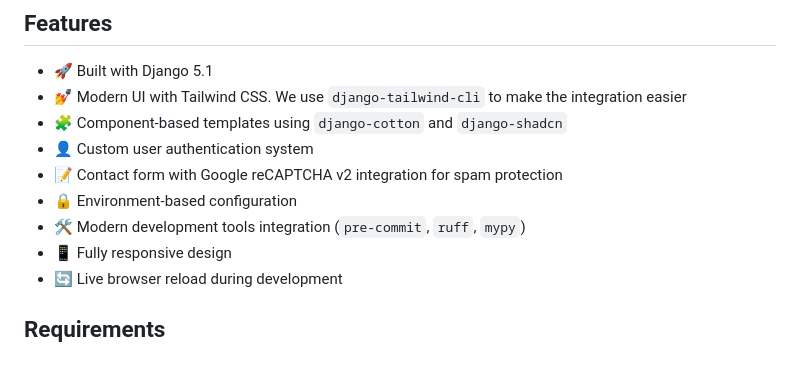
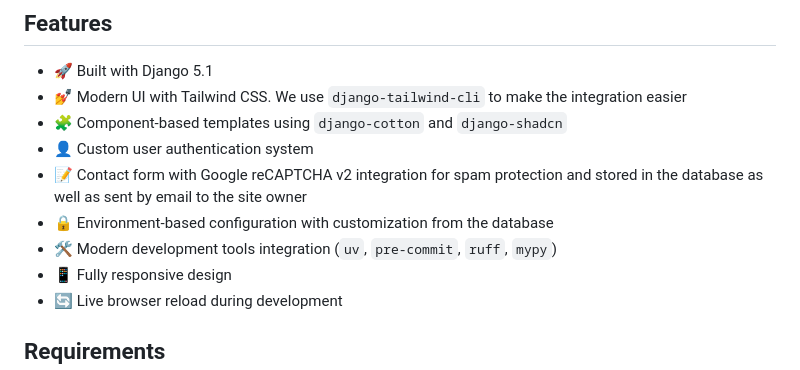
Before and after one commit to seapagan/django-projects, a Markdown page: README.md, the part around the change. Drawn GitHub-style.

Commit message:
update README
Signed-off-by: Grant Ramsay <seapagan@gmail.com>

```diff
--- a/README.md
+++ b/README.md
@@ -12,9 +12,10 @@ fixed very shortly.
   integration easier
 - 🧩 Component-based templates using `django-cotton` and `django-shadcn`
 - 👤 Custom user authentication system
-- 📝 Contact form with Google reCAPTCHA v2 integration for spam protection
-- 🔒 Environment-based configuration
-- 🛠️ Modern development tools integration (`pre-commit`, `ruff`, `mypy`)
+- 📝 Contact form with Google reCAPTCHA v2 integration for spam protection and
+  stored in the database as well as sent by email to the site owner
+- 🔒 Environment-based configuration with customization from the database
+- 🛠️ Modern development tools integration (`uv`, `pre-commit`, `ruff`, `mypy`)
 - 📱 Fully responsive design
 - 🔄 Live browser reload during development
 
```
